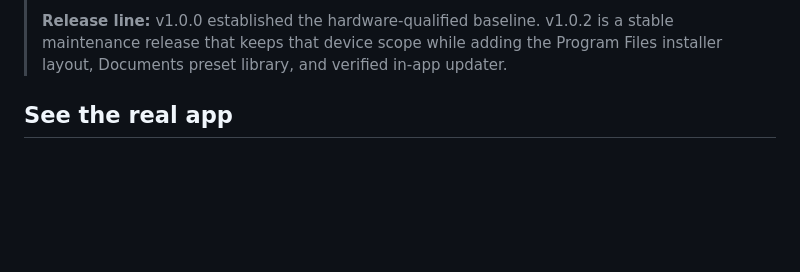
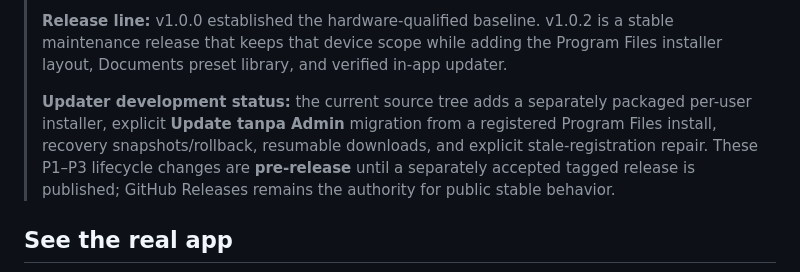
Before and after one commit to masarray/k500, a Markdown page: README.md, the part around the change. GitHub-like rendering; blank space fills up the shorter version.

Commit message:
docs(updater): mark P3 lifecycle as pre-release

```diff
--- a/README.md
+++ b/README.md
@@ -42,6 +42,8 @@ The app is native Qt 6 / QML — no browser, Electron, Node.js, WebHID, or local
 > **Stable support:** Windows 10/11 x64 + K500 over USB HID. Bluetooth SPP is implemented but remains experimental until independently hardware-qualified.
 >
 > **Release line:** v1.0.0 established the hardware-qualified baseline. v1.0.2 is a stable maintenance release that keeps that device scope while adding the Program Files installer layout, Documents preset library, and verified in-app updater.
+>
+> **Updater development status:** the current source tree adds a separately packaged per-user installer, explicit **Update tanpa Admin** migration from a registered Program Files install, recovery snapshots/rollback, resumable downloads, and explicit stale-registration repair. These P1–P3 lifecycle changes are **pre-release** until a separately accepted tagged release is published; GitHub Releases remains the authority for public stable behavior.
 
 ## See the real app
 
```
